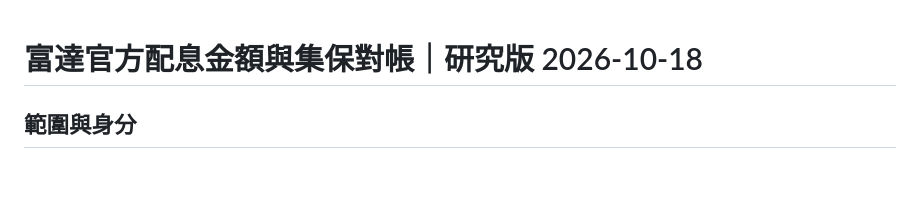
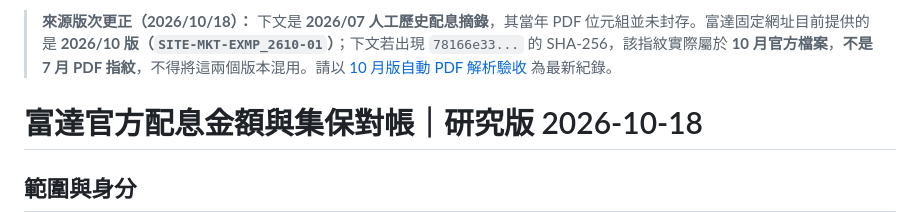
Before and after one commit to fullseye01-a11y/fiveline-demo, a Markdown page: adviser_portal/FIDELITY_ISSUER_DISTRIBUTION_REVIEW_20261018.md, the part around the change. Drawn GitHub-style; blank space fills up the shorter version.

Commit message:
Append prominent correction to historical July issuer review: rotating URL SHA belongs to verified October file

```diff
--- a/adviser_portal/FIDELITY_ISSUER_DISTRIBUTION_REVIEW_20261018.md
+++ b/adviser_portal/FIDELITY_ISSUER_DISTRIBUTION_REVIEW_20261018.md
@@ -1,3 +1,5 @@
+> **來源版次更正（2026/10/18）：** 下文是 **2026/07 人工歷史配息摘錄**，其當年 PDF 位元組並未封存。富達固定網址目前提供的是 **2026/10 版（`SITE-MKT-EXMP_2610-01`）**；下文若出現 `78166e33...` 的 SHA-256，該指紋實際屬於 **10 月官方檔案**，**不是 7 月 PDF 指紋**，不得將這兩個版本混用。請以 [10 月版自動 PDF 解析驗收](FIDELITY_OCTOBER_2026_PDF_AUTO_VERIFICATION.md) 為最新紀錄。
+
 # 富達官方配息金額與集保對帳｜研究版 2026-10-18
 
 ## 範圍與身分
```
